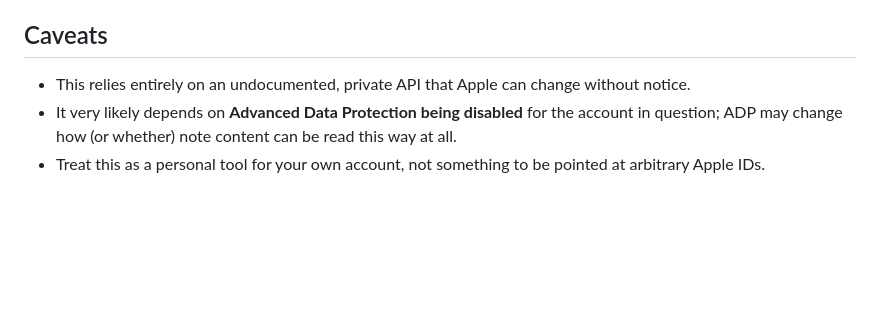
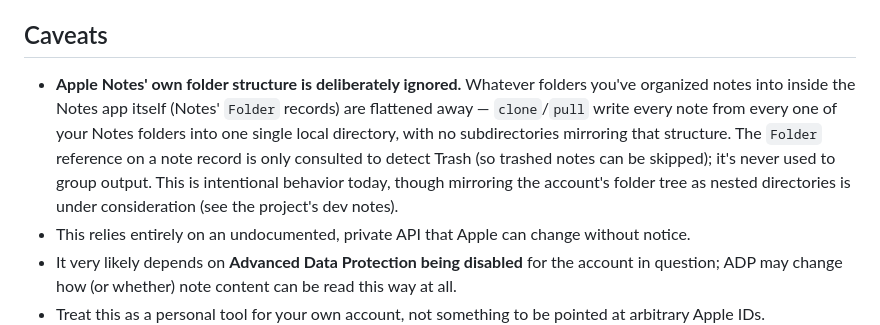
Before and after one commit to coddingtonbear/icloud-md, a Markdown page: README.md, the part around the change. Drawn GitHub-style; blank space fills up the shorter version.

Commit message:
Add readme note abohut foldering limitations.

```diff
--- a/README.md
+++ b/README.md
@@ -372,6 +372,15 @@ a standalone CLI.
 
 ## Caveats
 
+- **Apple Notes' own folder structure is deliberately ignored.** Whatever
+  folders you've organized notes into inside the Notes app itself (Notes'
+  `Folder` records) are flattened away — `clone`/`pull` write every note
+  from every one of your Notes folders into one single local directory, with
+  no subdirectories mirroring that structure. The `Folder` reference on a
+  note record is only consulted to detect Trash (so trashed notes can be
+  skipped); it's never used to group output. This is intentional behavior
+  today, though mirroring the account's folder tree as nested directories is
+  under consideration (see the project's dev notes).
 - This relies entirely on an undocumented, private API that Apple can change
   without notice.
 - It very likely depends on **Advanced Data Protection being disabled** for
```
